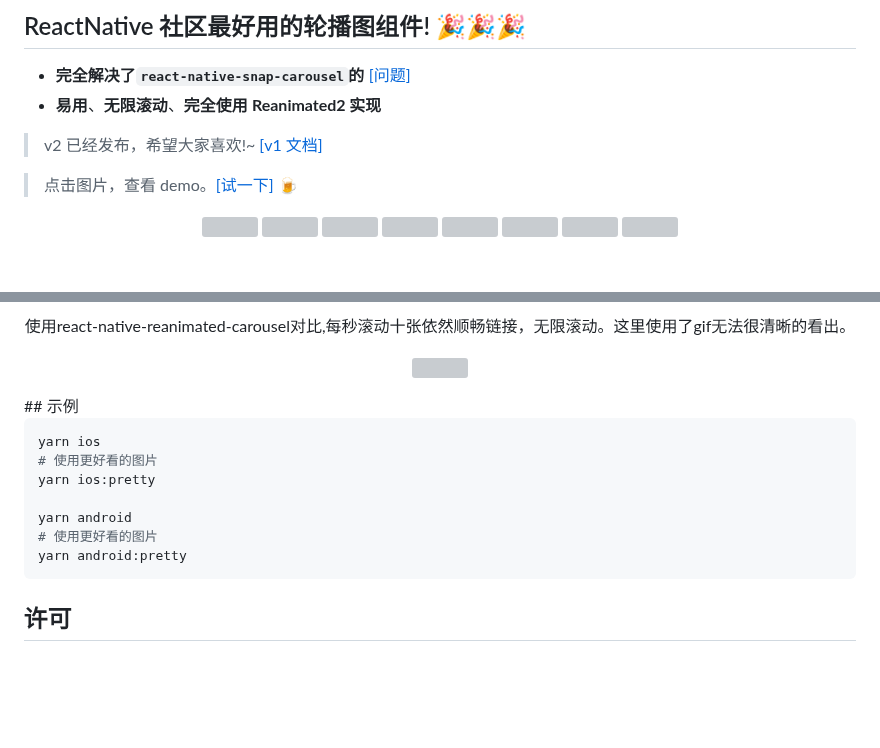
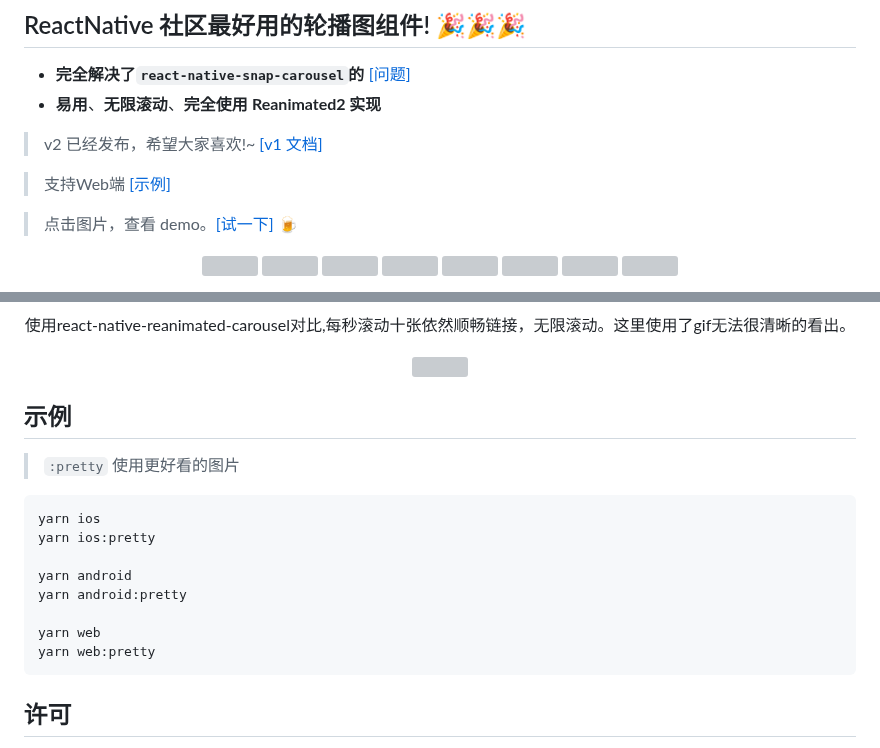
Before and after one commit to dohooo/react-native-reanimated-carousel, a Markdown page: README.zh-CN.md, 2 parts joined by grey strips. Drawn GitHub-style; folded sections open; blank space fills up the shorter version; grey boxes are pictures that could not be loaded.

````diff
--- a/README.zh-CN.md
+++ b/README.zh-CN.md
@@ -18,6 +18,8 @@
 -   **易用**、**无限滚动**、**完全使用 Reanimated2 实现**
 
 > v2 已经发布，希望大家喜欢!~ [[v1 文档]](https://github.com/dohooo/react-native-reanimated-carousel/tree/v1.x.x)
+
+> 支持Web端 [[示例]](https://dohooo.github.io/react-native-reanimated-carousel/)
 
 > 点击图片，查看 demo。[[试一下]](https://snack.expo.dev/@zhaodonghao586/simple-carousel) 🍺
 
@@ -138,16 +140,20 @@ import Carousel from 'react-native-reanimated-carousel';
   <img src="assets/normal-fast.gif" width="50%"/>
 </p>
 </details>
+
 ## 示例
+
+> `:pretty` 使用更好看的图片
 
 ```shell
 yarn ios
-# 使用更好看的图片
 yarn ios:pretty
 
 yarn android
-# 使用更好看的图片
 yarn android:pretty
+
+yarn web
+yarn web:pretty
 ```
 
 ## 许可
````
Also changed, not shown: other parts of README.zh-CN.md (+1 -1 lines), README.md (+8 -5 lines), example/assets/web-example-qrcode.png (added), 4 other files.
